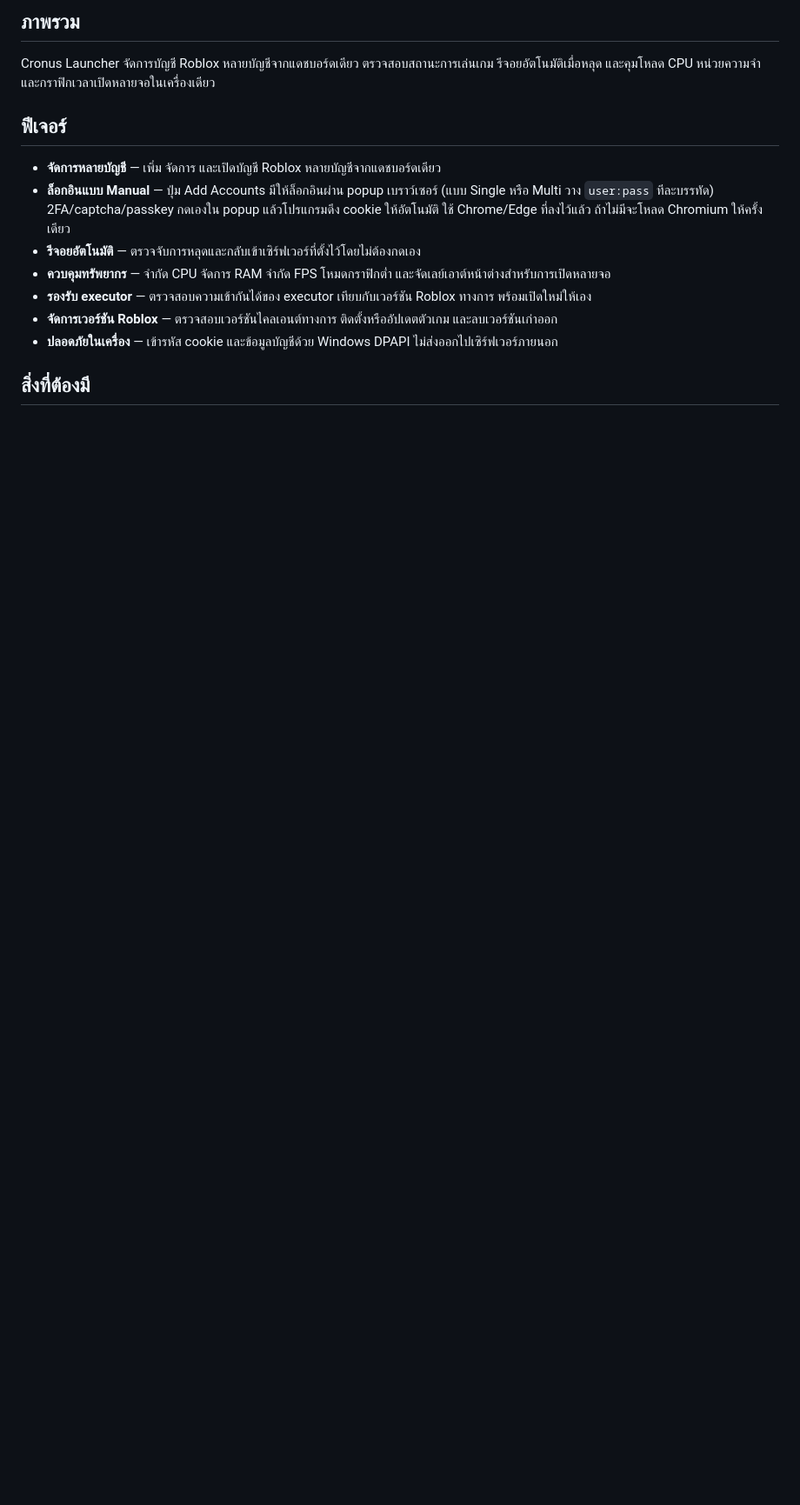
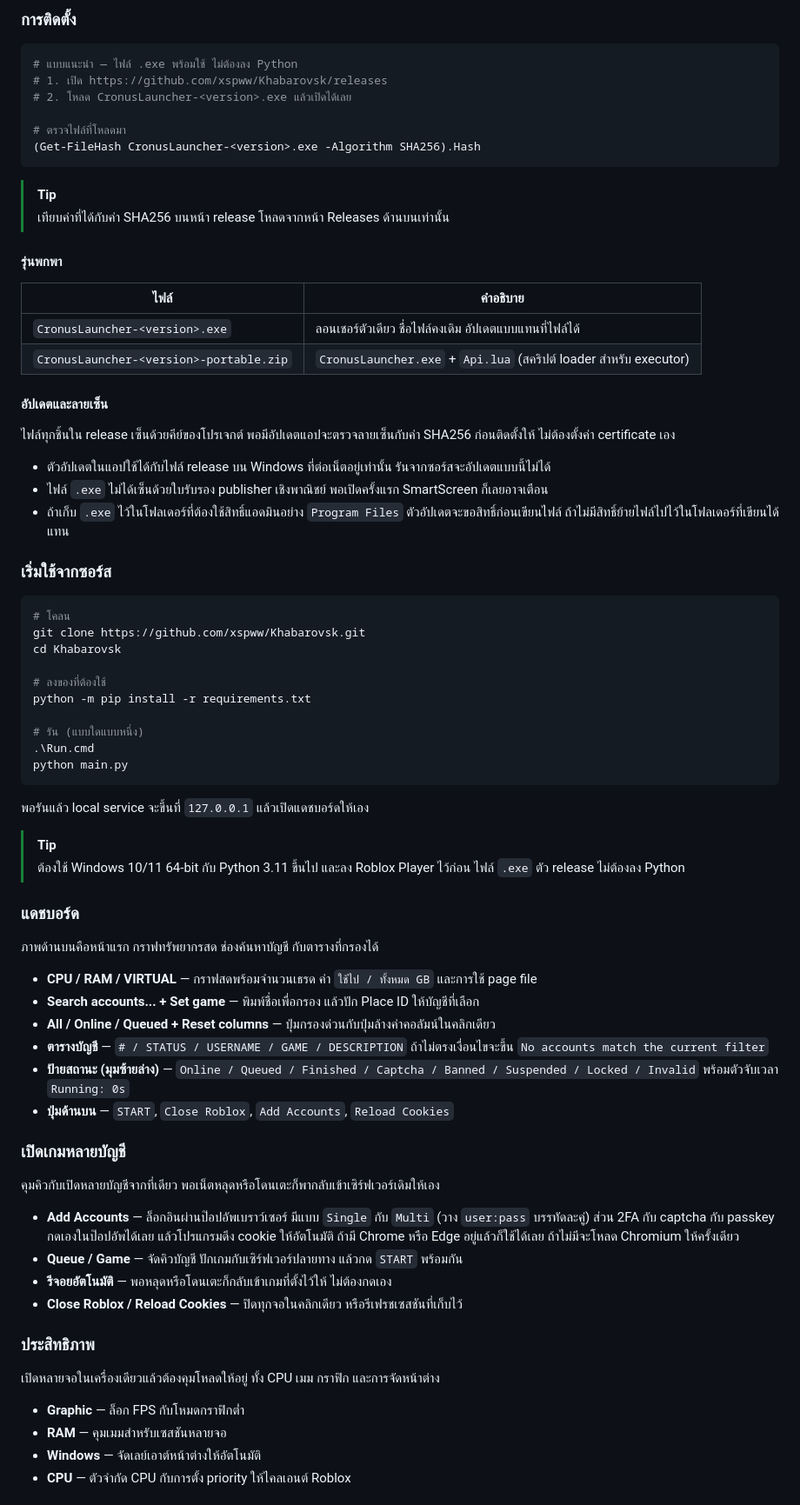
Before and after one commit to xspww/Khabarovsk, a Markdown page: README.th.md, the part around one of its changes. Shown at 87% size. Drawn GitHub-style; blank space fills up the shorter version.

Commit message:
Rewrite README.md and README.th.md in opencode v2 style, center screenshot

````diff
--- a/README.th.md
+++ b/README.th.md
@@ -33,16 +27,79 @@
 
-## ภาพรวม
+### การติดตั้ง
 
-Cronus Launcher จัดการบัญชี Roblox หลายบัญชีจากแดชบอร์ดเดียว ตรวจสอบสถานะการเล่นเกม รีจอยอัตโนมัติเมื่อหลุด และคุมโหลด CPU หน่วยความจำ และกราฟิกเวลาเปิดหลายจอในเครื่องเดียว
+```powershell
+# แบบแนะนำ — ไฟล์ .exe พร้อมใช้ ไม่ต้องลง Python
+# 1. เปิด https://github.com/xspww/Khabarovsk/releases
+# 2. โหลด CronusLauncher-<version>.exe แล้วเปิดได้เลย
 
-## ฟีเจอร์
+# ตรวจไฟล์ที่โหลดมา
+(Get-FileHash CronusLauncher-<version>.exe -Algorithm SHA256).Hash
+```
 
-- **จัดการหลายบัญชี** — เพิ่ม จัดการ และเปิดบัญชี Roblox หลายบัญชีจากแดชบอร์ดเดียว
-- **ล็อกอินแบบ Manual** — ปุ่ม Add Accounts มีให้ล็อกอินผ่าน popup เบราว์เซอร์ (แบบ Single หรือ Multi วาง `user:pass` ทีละบรรทัด) 2FA/captcha/passkey กดเองใน popup แล้วโปรแกรมดึง cookie ให้อัตโนมัติ ใช้ Chrome/Edge ที่ลงไว้แล้ว ถ้าไม่มีจะโหลด Chromium ให้ครั้งเดียว
-- **รีจอยอัตโนมัติ** — ตรวจจับการหลุดและกลับเข้าเซิร์ฟเวอร์ที่ตั้งไว้โดยไม่ต้องกดเอง
-- **ควบคุมทรัพยากร** — จำกัด CPU จัดการ RAM จำกัด FPS โหมดกราฟิกต่ำ และจัดเลย์เอาต์หน้าต่างสำหรับการเปิดหลายจอ
-- **รองรับ executor** — ตรวจสอบความเข้ากันได้ของ executor เทียบกับเวอร์ชัน Roblox ทางการ พร้อมเปิดใหม่ให้เอง
-- **จัดการเวอร์ชัน Roblox** — ตรวจสอบเวอร์ชันไคลเอนต์ทางการ ติดตั้งหรืออัปเดตตัวเกม และลบเวอร์ชันเก่าออก
-- **ปลอดภัยในเครื่อง** — เข้ารหัส cookie และข้อมูลบัญชีด้วย Windows DPAPI ไม่ส่งออกไปเซิร์ฟเวอร์ภายนอก
+> [!TIP]
+> เทียบค่าที่ได้กับค่า SHA256 บนหน้า release โหลดจากหน้า Releases ด้านบนเท่านั้น
 
-## สิ่งที่ต้องมี
+#### รุ่นพกพา
+
+| ไฟล์ | คำอธิบาย |
+| ---- | ----------- |
+| `CronusLauncher-<version>.exe` | ลอนเชอร์ตัวเดียว ชื่อไฟล์คงเดิม อัปเดตแบบแทนที่ไฟล์ได้ |
+| `CronusLauncher-<version>-portable.zip` | `CronusLauncher.exe` + `Api.lua` (สคริปต์ loader สำหรับ executor) |
+
+#### อัปเดตและลายเซ็น
+
+ไฟล์ทุกชิ้นใน release เซ็นด้วยคีย์ของโปรเจกต์ พอมีอัปเดตแอปจะตรวจลายเซ็นกับค่า SHA256 ก่อนติดตั้งให้ ไม่ต้องตั้งค่า certificate เอง
+
+- ตัวอัปเดตในแอปใช้ได้กับไฟล์ release บน Windows ที่ต่อเน็ตอยู่เท่านั้น รันจากซอร์สจะอัปเดตแบบนี้ไม่ได้
+- ไฟล์ `.exe` ไม่ได้เซ็นด้วยใบรับรอง publisher เชิงพาณิชย์ พอเปิดครั้งแรก SmartScreen ก็เลยอาจเตือน
+- ถ้าเก็บ `.exe` ไว้ในโฟลเดอร์ที่ต้องใช้สิทธิ์แอดมินอย่าง `Program Files` ตัวอัปเดตจะขอสิทธิ์ก่อนเขียนไฟล์ ถ้าไม่มีสิทธิ์ย้ายไฟล์ไปไว้ในโฟลเดอร์ที่เขียนได้แทน
+
+### เริ่มใช้จากซอร์ส
+
+```powershell
+# โคลน
+git clone https://github.com/xspww/Khabarovsk.git
+cd Khabarovsk
+
+# ลงของที่ต้องใช้
+python -m pip install -r requirements.txt
+
+# รัน (แบบใดแบบหนึ่ง)
+.\Run.cmd
+python main.py
+```
+
+พอรันแล้ว local service จะขึ้นที่ `127.0.0.1` แล้วเปิดแดชบอร์ดให้เอง
+
+> [!TIP]
+> ต้องใช้ Windows 10/11 64-bit กับ Python 3.11 ขึ้นไป และลง Roblox Player ไว้ก่อน ไฟล์ `.exe` ตัว release ไม่ต้องลง Python
+
+### แดชบอร์ด
+
+ภาพด้านบนคือหน้าแรก กราฟทรัพยากรสด ช่องค้นหาบัญชี กับตารางที่กรองได้
+
+- **CPU / RAM / VIRTUAL** — กราฟสดพร้อมจำนวนเธรด ค่า `ใช้ไป / ทั้งหมด GB` และการใช้ page file
+- **Search accounts... + Set game** — พิมพ์ชื่อเพื่อกรอง แล้วปัก Place ID ให้บัญชีที่เลือก
+- **All / Online / Queued + Reset columns** — ปุ่มกรองด่วนกับปุ่มล้างค่าคอลัมน์ในคลิกเดียว
+- **ตารางบัญชี** — `# / STATUS / USERNAME / GAME / DESCRIPTION` ถ้าไม่ตรงเงื่อนไขจะขึ้น `No accounts match the current filter`
+- **ป้ายสถานะ (มุมซ้ายล่าง)** — `Online / Queued / Finished / Captcha / Banned / Suspended / Locked / Invalid` พร้อมตัวจับเวลา `Running: 0s`
+- **ปุ่มด้านบน** — `START`, `Close Roblox`, `Add Accounts`, `Reload Cookies`
+
+### เปิดเกมหลายบัญชี
+
+คุมคิวกับเปิดหลายบัญชีจากที่เดียว พอเน็ตหลุดหรือโดนเตะก็พากลับเข้าเซิร์ฟเวอร์เดิมให้เอง
+
+- **Add Accounts** — ล็อกอินผ่านป๊อปอัพเบราว์เซอร์ มีแบบ `Single` กับ `Multi` (วาง `user:pass` บรรทัดละคู่) ส่วน 2FA กับ captcha กับ passkey กดเองในป๊อปอัพได้เลย แล้วโปรแกรมดึง cookie ให้อัตโนมัติ ถ้ามี Chrome หรือ Edge อยู่แล้วก็ใช้ได้เลย ถ้าไม่มีจะโหลด Chromium ให้ครั้งเดียว
+- **Queue / Game** — จัดคิวบัญชี ปักเกมกับเซิร์ฟเวอร์ปลายทาง แล้วกด `START` พร้อมกัน
+- **รีจอยอัตโนมัติ** — พอหลุดหรือโดนเตะก็กลับเข้าเกมที่ตั้งไว้ให้ ไม่ต้องกดเอง
+- **Close Roblox / Reload Cookies** — ปิดทุกจอในคลิกเดียว หรือรีเฟรชเซสชันที่เก็บไว้
+
+### ประสิทธิภาพ
+
+เปิดหลายจอในเครื่องเดียวแล้วต้องคุมโหลดให้อยู่ ทั้ง CPU เมม กราฟิก และการจัดหน้าต่าง
+
+- **Graphic** — ล็อก FPS กับโหมดกราฟิกต่ำ
+- **RAM** — คุมเมมสำหรับเซสชันหลายจอ
+- **Windows** — จัดเลย์เอาต์หน้าต่างให้อัตโนมัติ
+- **CPU** — ตัวจำกัด CPU กับการตั้ง priority ให้ไคลเอนต์ Roblox
+
````
Also changed, not shown: other parts of README.th.md (+54 -95 lines), README.md (+114 -92 lines).
